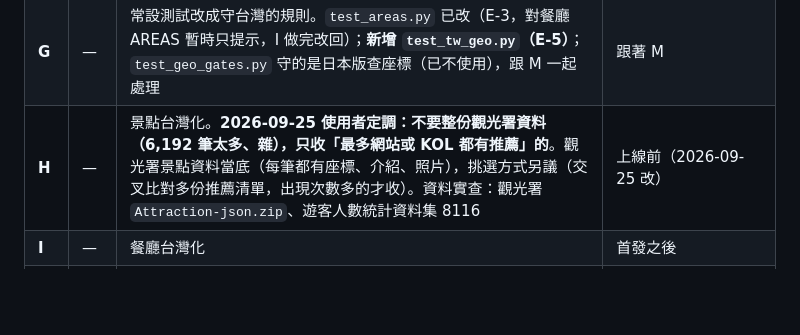
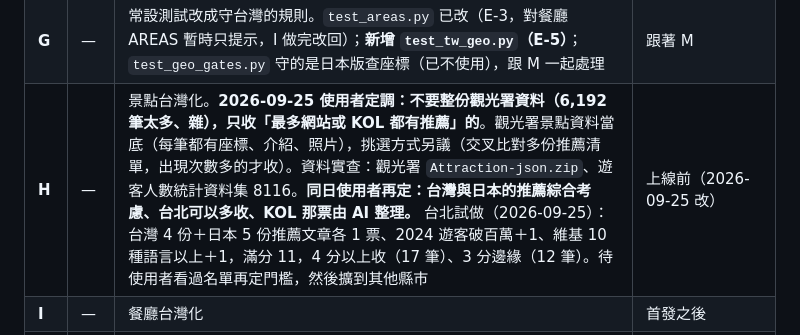
Before and after one commit to JP-study-list/taiwan-events, a Markdown page: development-plan.md, the part around the change. Drawn GitHub-style; blank space fills up the shorter version.

Commit message:
docs: 記錄景點挑選方式與台北試做結果（單位 H）
Co-Authored-By: Claude Opus 5.5 <noreply@anthropic.com>

```diff
--- a/development-plan.md
+++ b/development-plan.md
@@ -67,7 +67,7 @@
 | | E-11 | 國字門牌（「南海路四十七號」）拆不出，座標只能退到區中心。實測文化部 1,209 筆只有 7 筆、其中 6 筆有官方座標 → 報酬太小先不做 | 不急 |
 | **F** | — | Cloudflare Pages 專案、組建命令、runner workflow 改寫與 cron 時間。**圖片改用 Cloudflare 在亞洲縮圖**取代 images.weserv.nl（待辦 P；屆時先查當時的免費額度與設定方式）。⚠️ **cron 要避開深夜**：文化部 API 凌晨 2:40 實測只回部分資料（CLAUDE.md §8 地雷 8），挑時段時要實測 | **排在最後**：要先有 B-2 的私有 repo |
 | **G** | — | 常設測試改成守台灣的規則。`test_areas.py` 已改（E-3，對餐廳 AREAS 暫時只提示，I 做完改回）；**新增 `test_tw_geo.py`（E-5）**；`test_geo_gates.py` 守的是日本版查座標（已不使用），跟 M 一起處理 | 跟著 M |
-| **H** | — | 景點台灣化。**2026-09-25 使用者定調：不要整份觀光署資料（6,192 筆太多、雜），只收「最多網站或 KOL 都有推薦」的**。觀光署景點資料當底（每筆都有座標、介紹、照片），挑選方式另議（交叉比對多份推薦清單，出現次數多的才收）。資料實查：觀光署 `Attraction-json.zip`、遊客人數統計資料集 8116 | 上線前（2026-09-25 改） |
+| **H** | — | 景點台灣化。**2026-09-25 使用者定調：不要整份觀光署資料（6,192 筆太多、雜），只收「最多網站或 KOL 都有推薦」的**。觀光署景點資料當底（每筆都有座標、介紹、照片），挑選方式另議（交叉比對多份推薦清單，出現次數多的才收）。資料實查：觀光署 `Attraction-json.zip`、遊客人數統計資料集 8116。**同日使用者再定：台灣與日本的推薦綜合考慮、台北可以多收、KOL 那票由 AI 整理。** 台北試做（2026-09-25）：台灣 4 份＋日本 5 份推薦文章各 1 票、2024 遊客破百萬＋1、維基 10 種語言以上＋1，滿分 11，4 分以上收（17 筆）、3 分邊緣（12 筆）。待使用者看過名單再定門檻，然後擴到其他縣市 | 上線前（2026-09-25 改） |
 | **I** | — | 餐廳台灣化 | 首發之後 |
 | **J** | — | 飯店（全新功能） | 首發之後；日本版從未動工，無現成程式 |
 | **P** | — | **圖片第一次載入慢**：✅ 2026-09-24 先修掉最冤枉的一段——代理抓不到的 17 個圖片網站由管線每輪實測、前端直接載原圖（第 3 秒載好 2→16 張）；內部主機名稱的圖片網址（`http://data-service/…`）直接清掉。**剩下**：代理（歐洲）第一次載入仍要 1～7 秒、海外預熱無效 → 上線時改 Cloudflare 縮圖（記在 F） | 跟著 F；⚠️ 日本版前端同一套，可能也有 |
```
